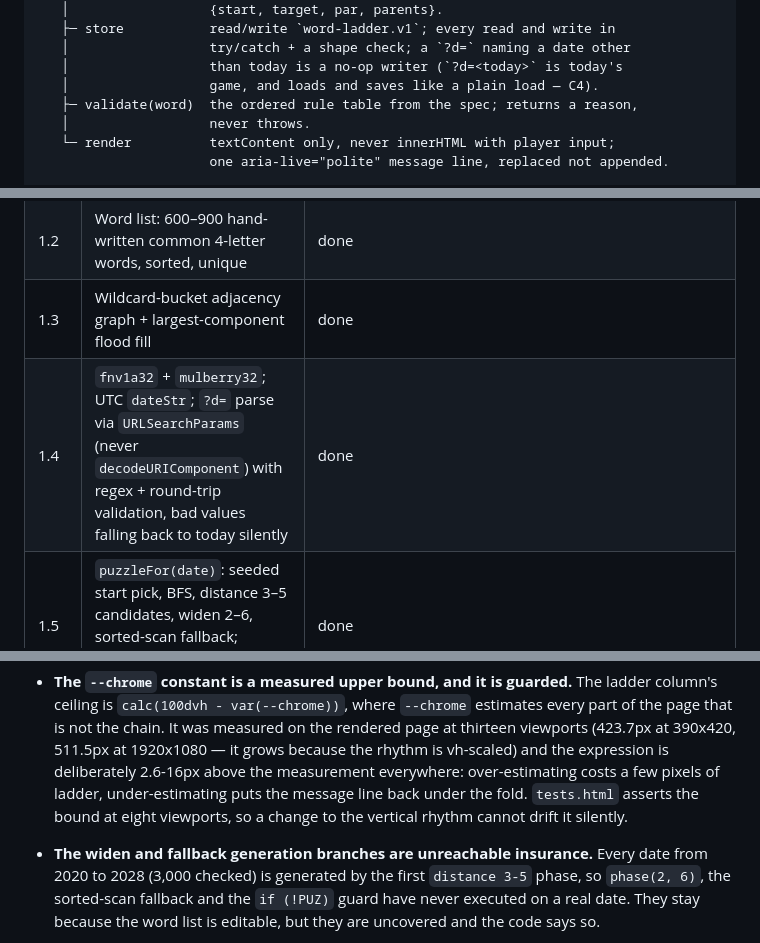
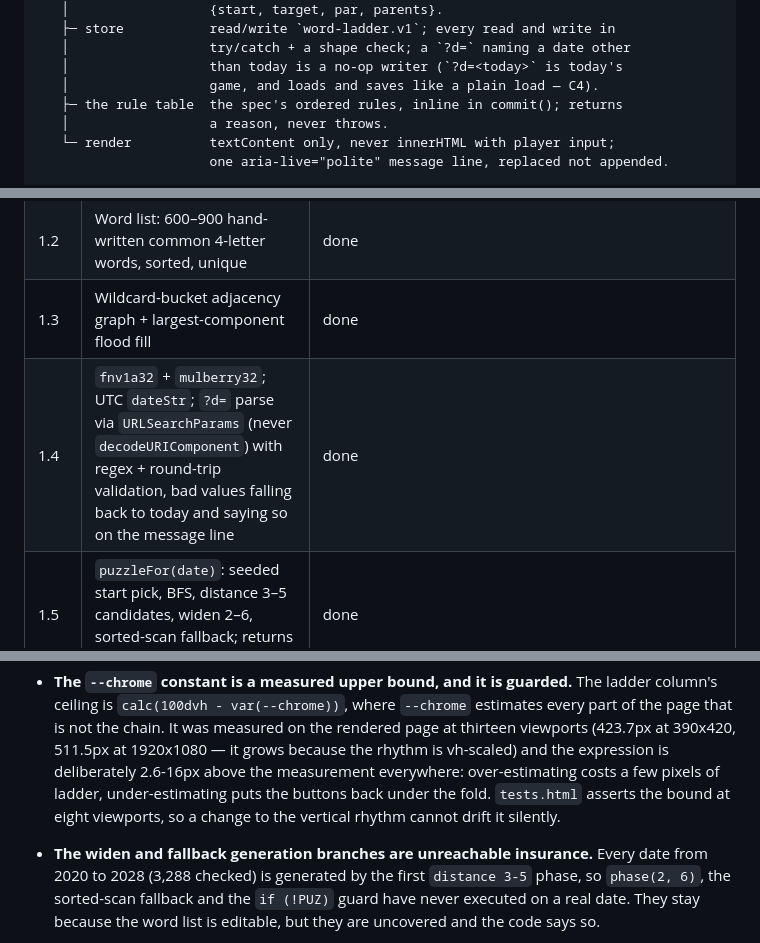
Before and after one commit to yinggarykairui/word-ladder, a Markdown page: PROJECT.md, 3 parts joined by grey strips. Drawn GitHub-style.

Commit message:
docs: PROJECT.md names what the code does (G, H, I, J, K)
- The architecture sketch listed a `validate(word)` function. There is no
  such function: the rule table is inline in commit(). The sketch line now
  says so, alignment kept.
- 1.4 said a bad `?d=` falls back to today "silently". It says so on the
  message line, and has since cycle 2.
- 1.7 said "`?d=` read-only". `?d=<today>` is today's game and saves like
  any other load (C4); only another date is read-only.
- 3,000 dates from 2020 to 2028 -> 3,288, counted rather than estimated.
- The --chrome rationale named the message line as the bottom-most
  element; U3 moved #msg above the buttons last cycle.

```diff
--- a/PROJECT.md
+++ b/PROJECT.md
@@ -63,8 +63,8 @@ index.html
    │                  try/catch + a shape check; a `?d=` naming a date other
    │                  than today is a no-op writer (`?d=<today>` is today's
    │                  game, and loads and saves like a plain load — C4).
-   ├─ validate(word)  the ordered rule table from the spec; returns a reason,
-   │                  never throws.
+   ├─ the rule table  the spec's ordered rules, inline in commit(); returns
+   │                  a reason, never throws.
    └─ render          textContent only, never innerHTML with player input;
                       one aria-live="polite" message line, replaced not appended.
 
@@ -91,6 +91,6 @@ Increment 1 (day 017) is the whole of v0. States: `todo` · `wip` · `done` · `
 | 1.1 | `index.html` skeleton, paper/ink typographic layout, phone-first column | done |
 | 1.2 | Word list: 600–900 hand-written common 4-letter words, sorted, unique | done |
 | 1.3 | Wildcard-bucket adjacency graph + largest-component flood fill | done |
-| 1.4 | `fnv1a32` + `mulberry32`; UTC `dateStr`; `?d=` parse via `URLSearchParams` (never `decodeURIComponent`) with regex + round-trip validation, bad values falling back to today silently | done |
+| 1.4 | `fnv1a32` + `mulberry32`; UTC `dateStr`; `?d=` parse via `URLSearchParams` (never `decodeURIComponent`) with regex + round-trip validation, bad values falling back to today and saying so on the message line | done |
 | 1.5 | `puzzleFor(date)`: seeded start pick, BFS, distance 3–5 candidates, widen 2–6, sorted-scan fallback; returns `par` and BFS parents | done |
 | 1.6 | Play loop: input normalisation on `input`, ordered validation table, append/undo, solved state, move count vs `par` | done |
@@ -193,12 +193,12 @@ item 2; 1.2/1.3/1.8 → item 3; 1.6/1.8 → item 4; 1.7/1.8 → item 5; 1.9 →
   rendered page at thirteen viewports (423.7px at 390x420, 511.5px at
   1920x1080 — it grows because the rhythm is vh-scaled) and the expression is
   deliberately 2.6-16px above the measurement everywhere: over-estimating costs
-  a few pixels of ladder, under-estimating puts the message line back under the
+  a few pixels of ladder, under-estimating puts the buttons back under the
   fold. `tests.html` asserts the bound at eight viewports, so a change to the
   vertical rhythm cannot drift it silently.
 
 - **The widen and fallback generation branches are unreachable insurance.**
-  Every date from 2020 to 2028 (3,000 checked) is generated by the first
+  Every date from 2020 to 2028 (3,288 checked) is generated by the first
   `distance 3-5` phase, so `phase(2, 6)`, the sorted-scan fallback and the
   `if (!PUZ)` guard have never executed on a real date. They stay because the
   word list is editable, but they are uncovered and the code says so.
```
Also changed, not shown: other parts of PROJECT.md (+1 -1 lines).
